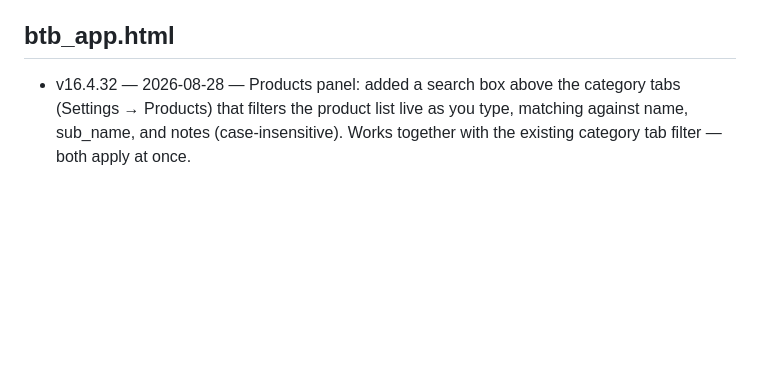
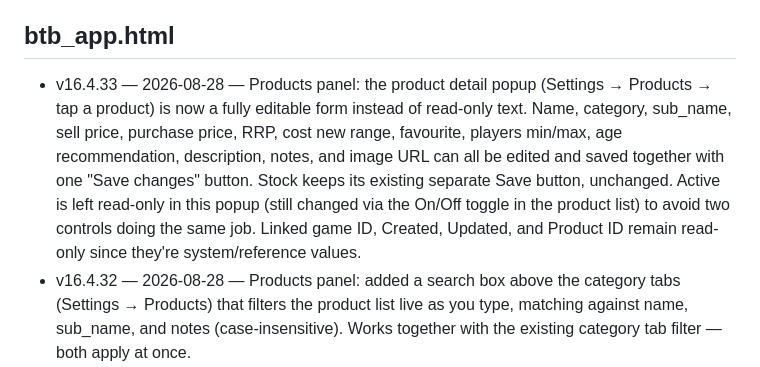
Before and after one commit to keren-btb/btb-app, a Markdown page: VERSIONS.md, the part around the change. GitHub-like rendering; blank space fills up the shorter version.

Commit message:
v16.4.33: log editable product detail popup changelog entry

```diff
--- a/VERSIONS.md
+++ b/VERSIONS.md
@@ -77,6 +77,7 @@ Newest entry per file goes at the top of that file's list.
 - v16.4.6 — 2026-08-03 — Added .time-group-wrapper / .time-group-label styles for the new same-time booking grouping, then thickened the connecting line (4px→8px) and enlarged the shared time label (13px→17px, bold) for better readability
 
 ## btb_app.html
+- v16.4.33 — 2026-08-28 — Products panel: the product detail popup (Settings → Products → tap a product) is now a fully editable form instead of read-only text. Name, category, sub_name, sell price, purchase price, RRP, cost new range, favourite, players min/max, age recommendation, description, notes, and image URL can all be edited and saved together with one "Save changes" button. Stock keeps its existing separate Save button, unchanged. Active is left read-only in this popup (still changed via the On/Off toggle in the product list) to avoid two controls doing the same job. Linked game ID, Created, Updated, and Product ID remain read-only since they're system/reference values.
 - v16.4.32 — 2026-08-28 — Products panel: added a search box above the category tabs (Settings → Products) that filters the product list live as you type, matching against name, sub_name, and notes (case-insensitive). Works together with the existing category tab filter — both apply at once.
 - v16.4.31 — 2026-08-24 — Products panel: added a "Track stock" control for items like escape rooms & VR that don't have physical stock. Previously the only way to mark something as not-stock-tracked was to know to leave the Stock qty field blank when adding it — several existing products (all 6 Escape Room items, all 4 VR items) had instead ended up with `stock_qty = 0`, which displayed as "Stock: 0" and read exactly like "out of stock" even though these are unlimited items. Add Product form now has a "Track" checkbox (on by default) next to Stock qty — unticking it saves the product as not-tracked instead of 0. The product detail popup got a matching Track stock checkbox + qty field + Save button, so any *existing* product can be switched between tracked/not-tracked or have its count corrected on the spot, without SQL or a CSV re-import. (The 10 existing Escape Room/VR products were fixed via a CSV export → blank the stock_qty cells → Replace entire inventory re-import, rather than a one-off SQL statement.)
 - v16.4.30 — 2026-08-24 — (added directly via GitHub, backfilled here) Added "Add to game wishlist" to each booking card's ⋯ menu — opens game_wishlist_form.html in a new tab, prefilled with the customer's name/phone/email from that booking.
```
